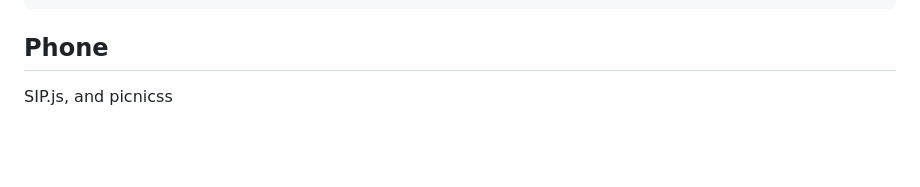
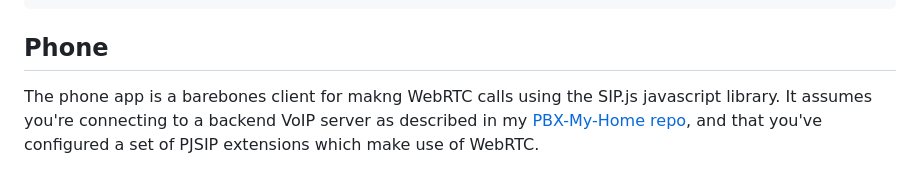
Before and after one commit to glmck13/KidStuff, a Markdown page: README.md, the part around the change. Drawn GitHub-style; blank space fills up the shorter version.

````diff
--- a/README.md
+++ b/README.md
@@ -98,4 +98,4 @@ sudo sed -i -e "s/^Categories=.*/&Education;/" /usr/share/applications/org.kde.k
 ```
 
 ## Phone
-SIP.js, and picnicss
+The phone app is a barebones client for makng WebRTC calls using the SIP.js javascript library.  It assumes you're connecting to a backend VoIP server as described in my [PBX-My-Home repo](https://github.com/glmck13/PBX-My-Home), and that you've configured a set of PJSIP extensions which make use of WebRTC.
````
